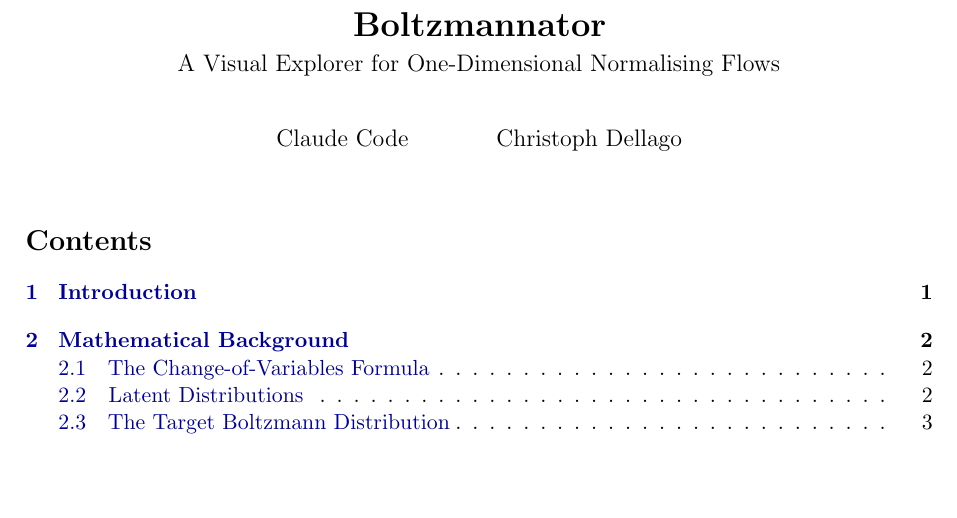
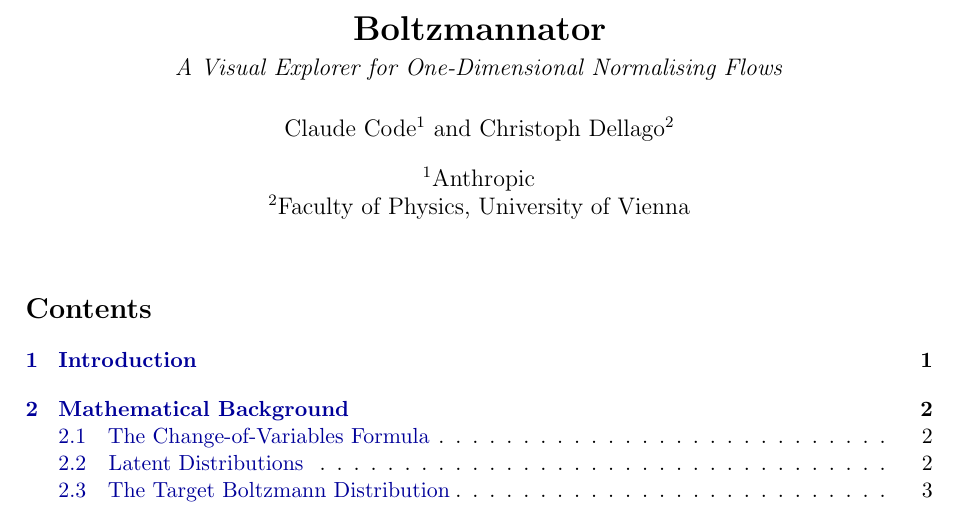
Before and after one commit to CompPhysVienna/Boltzmannator, a LaTeX document (Boltzmannator_doc.tex): part of page 1 of 11, cut so that both start at the same text, the shorter picture padded with empty space. Compiled offline with pdfLaTeX.

Commit message:
Update documentation: authors and references
Co-Authored-By: Claude Opus 4.8 <noreply@anthropic.com>

```diff
--- a/Boltzmannator_doc.tex
+++ b/Boltzmannator_doc.tex
@@ -8,6 +8,7 @@
 \usepackage{booktabs}
 \usepackage{parskip}
 \usepackage{microtype}
+\usepackage{authblk}
 
 \hypersetup{colorlinks=true, linkcolor=blue!60!black, urlcolor=blue!60!black}
 
@@ -22,8 +23,18 @@
 \newcommand{\sigmoid}{\sigma}
 
 \title{\textbf{Boltzmannator}\\[4pt]
-       \large A Visual Explorer for One-Dimensional Normalising Flows}
-\author{Claude Code \and Christoph Dellago}
+       \large {\em A Visual Explorer for One-Dimensional Normalising Flows}}
+
+
+
+\author[1]{Claude Code}
+
+\author[2]{Christoph Dellago}
+
+\affil[1]{Anthropic}
+
+\affil[2]{Faculty of Physics, University of Vienna}
+
 \date{}
 
 \begin{document}
```
Also changed, not shown: Boltzmannator_doc.pdf.
